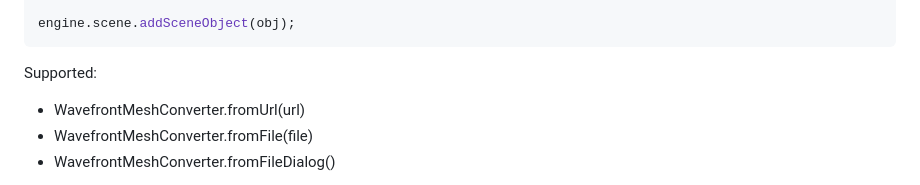
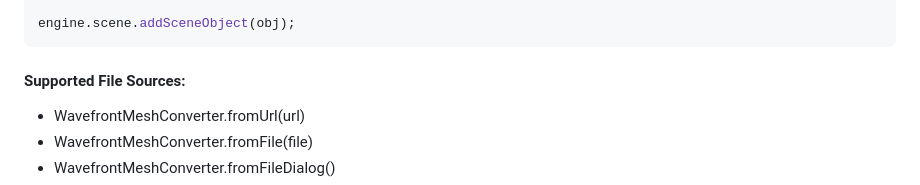
Before and after one commit to SebastianBathrick/canvas-js-3d, a Markdown page: README.md, the part around one of its changes. GitHub-like rendering.

````diff
--- a/README.md
+++ b/README.md
@@ -236,7 +236,7 @@ const obj = new SceneObject(
 engine.scene.addSceneObject(obj);
 ```
 
-Supported:
+#### Supported File Sources:
 * WavefrontMeshConverter.fromUrl(url)
 * WavefrontMeshConverter.fromFile(file)
 * WavefrontMeshConverter.fromFileDialog()
````
Also changed, not shown: other parts of README.md (+1 -1 lines).
